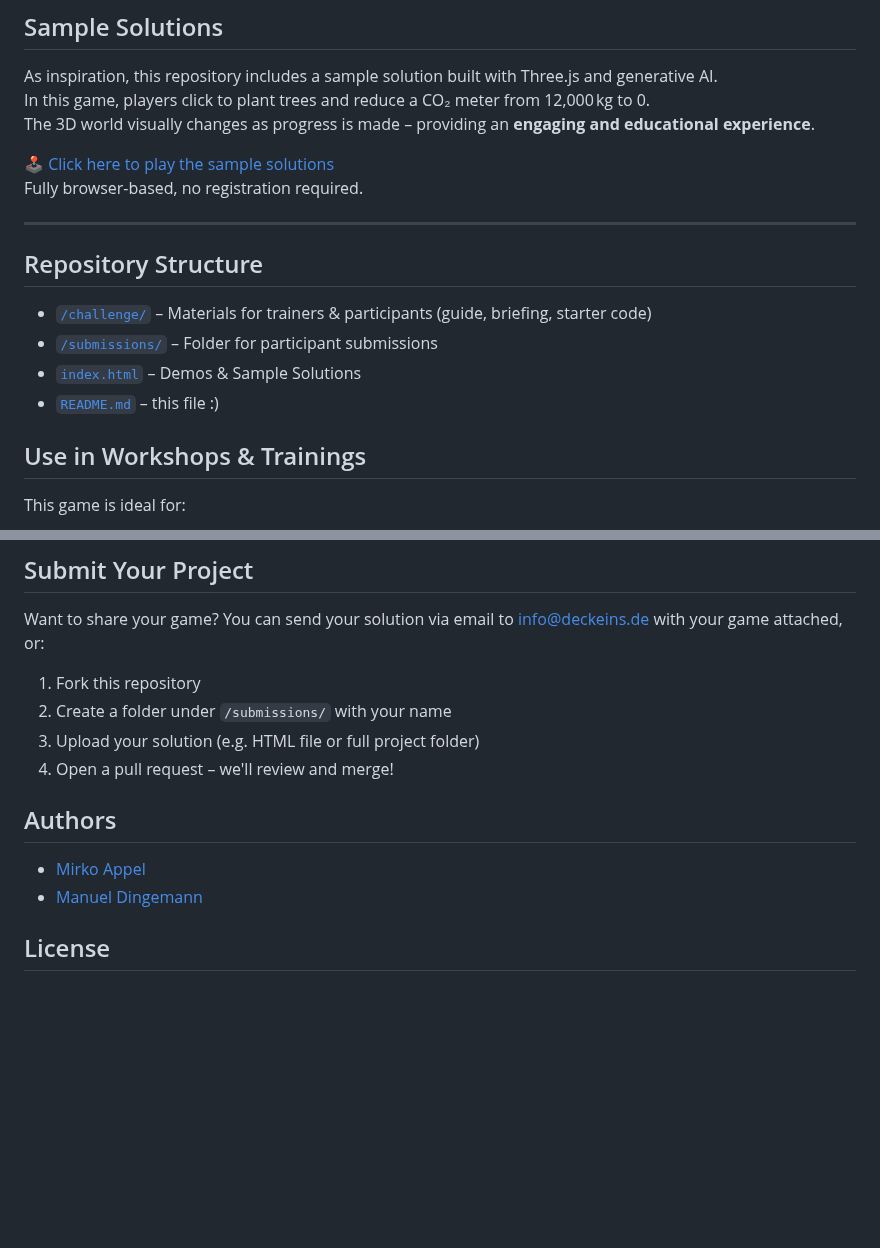
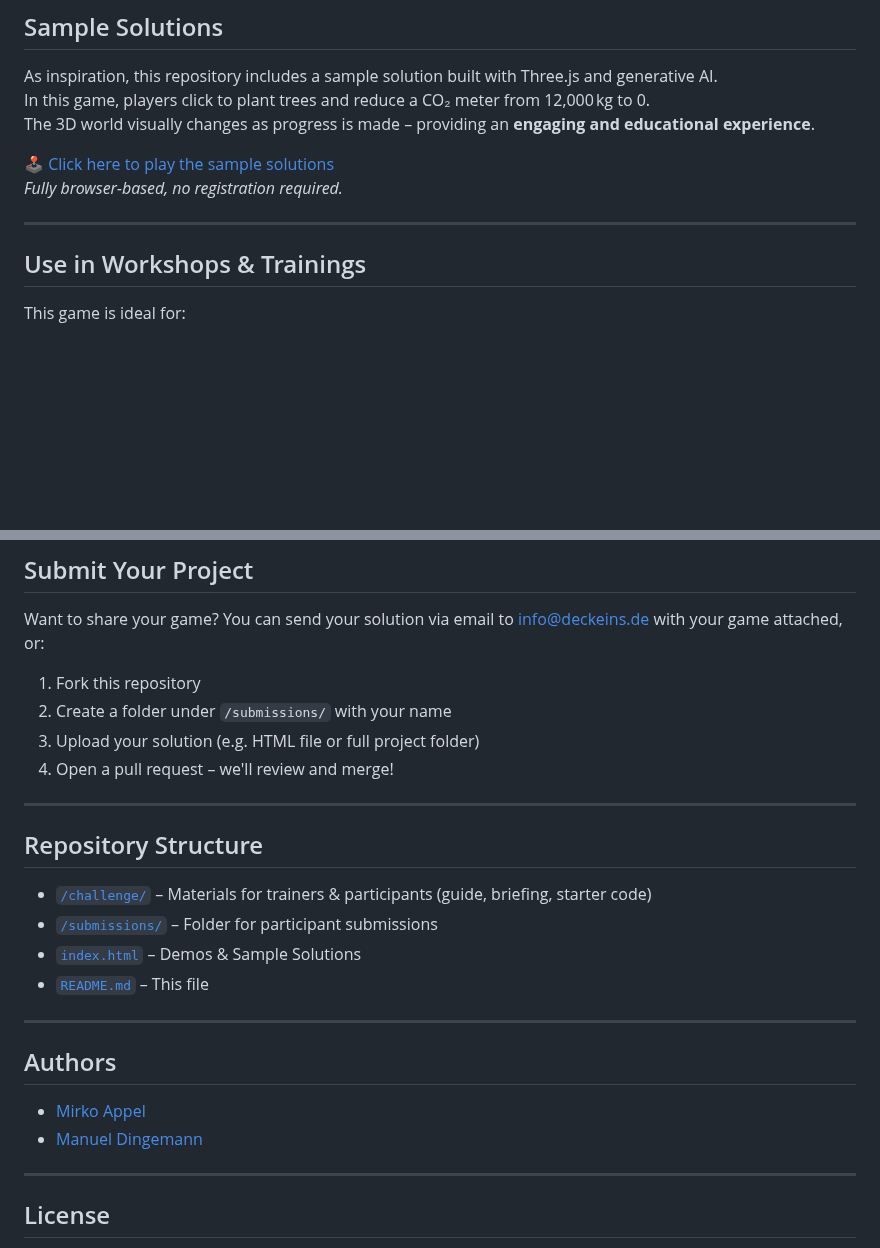
Before and after one commit to mirkoappel/Vibe-Coding-Callenge-CO2-Browser-Game, a Markdown page: README.md, 2 parts joined by grey strips. Drawn GitHub-style; blank space fills up the shorter version.

```diff
--- a/README.md
+++ b/README.md
@@ -34,17 +34,9 @@ In this game, players click to plant trees and reduce a CO₂ meter from 12,000
 The 3D world visually changes as progress is made – providing an **engaging and educational experience**.
 
 [🕹️ Click here to play the sample solutions](https://mirkoappel.github.io/vibe-coding-challenge-co2-browser-game/)
-Fully browser-based, no registration required.
+*Fully browser-based, no registration required.*
 
 ---
-
-## Repository Structure
-
-- [`/challenge/`](./challenge/) – Materials for trainers & participants (guide, briefing, starter code)
-- [`/submissions/`](./submissions/) – Folder for participant submissions
-- [`index.html`](./index.html) – Demos & Sample Solutions
-- [`README.md`](./README.md) – this file :)
-
 
 ## Use in Workshops & Trainings
 
@@ -67,12 +59,23 @@ You can send your solution via email to info@deckeins.de with your game attached
 3. Upload your solution (e.g. HTML file or full project folder)
 4. Open a pull request – we'll review and merge!
 
+---
+
+## Repository Structure
+
+- [`/challenge/`](./challenge/) – Materials for trainers & participants (guide, briefing, starter code)
+- [`/submissions/`](./submissions/) – Folder for participant submissions
+- [`index.html`](./index.html) – Demos & Sample Solutions
+- [`README.md`](./README.md) – This file
+
+---
 
 ## Authors
 
 - [Mirko Appel](https://www.linkedin.com/in/mirko-appel/)
 - [Manuel Dingemann](https://www.linkedin.com/in/manuel-dingemann/)
 
+---
 
 ## License
 
```
Also changed, not shown: other parts of README.md (+1 -1 lines).
